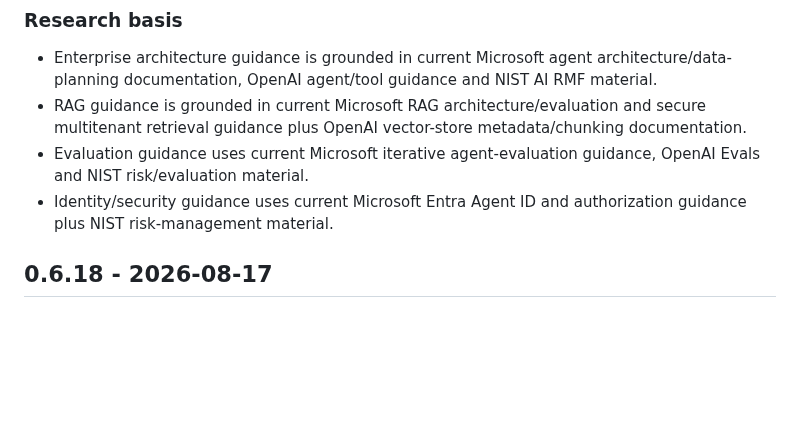
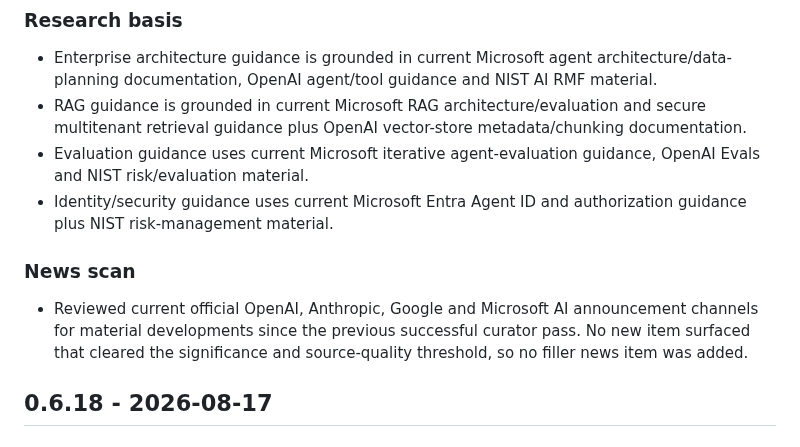
Before and after one commit to Mr-Meow-ZA/ai-compass, a Markdown page: CHANGELOG.md, the part around the change. Drawn GitHub-style; blank space fills up the shorter version.

Commit message:
Record 0.6.19 news scan

```diff
--- a/CHANGELOG.md
+++ b/CHANGELOG.md
@@ -24,6 +24,9 @@ Historical release entries from 0.1.0 through 0.6.11 are preserved in [`docs/CHA
 - RAG guidance is grounded in current Microsoft RAG architecture/evaluation and secure multitenant retrieval guidance plus OpenAI vector-store metadata/chunking documentation.
 - Evaluation guidance uses current Microsoft iterative agent-evaluation guidance, OpenAI Evals and NIST risk/evaluation material.
 - Identity/security guidance uses current Microsoft Entra Agent ID and authorization guidance plus NIST risk-management material.
+
+### News scan
+- Reviewed current official OpenAI, Anthropic, Google and Microsoft AI announcement channels for material developments since the previous successful curator pass. No new item surfaced that cleared the significance and source-quality threshold, so no filler news item was added.
 
 ## 0.6.18 - 2026-08-17
 
```
